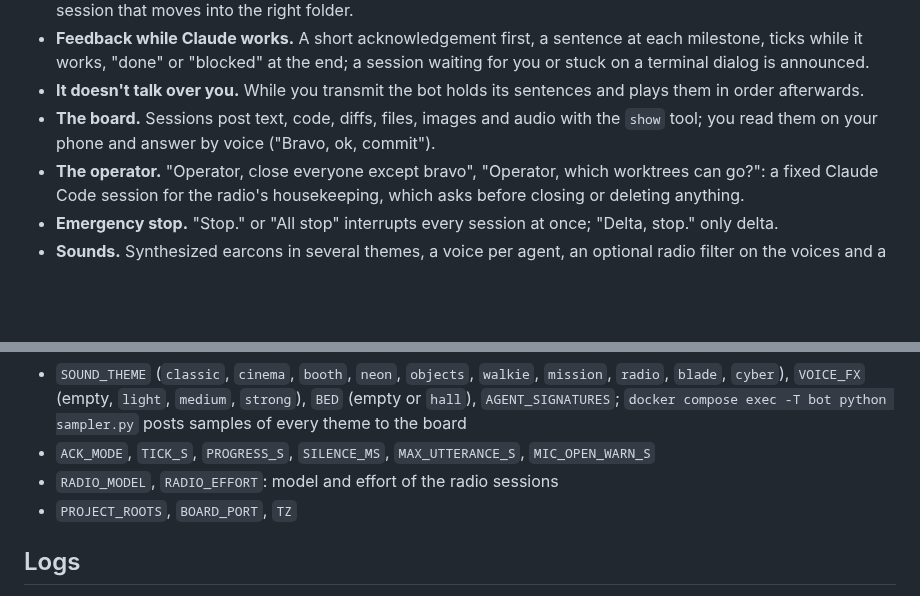
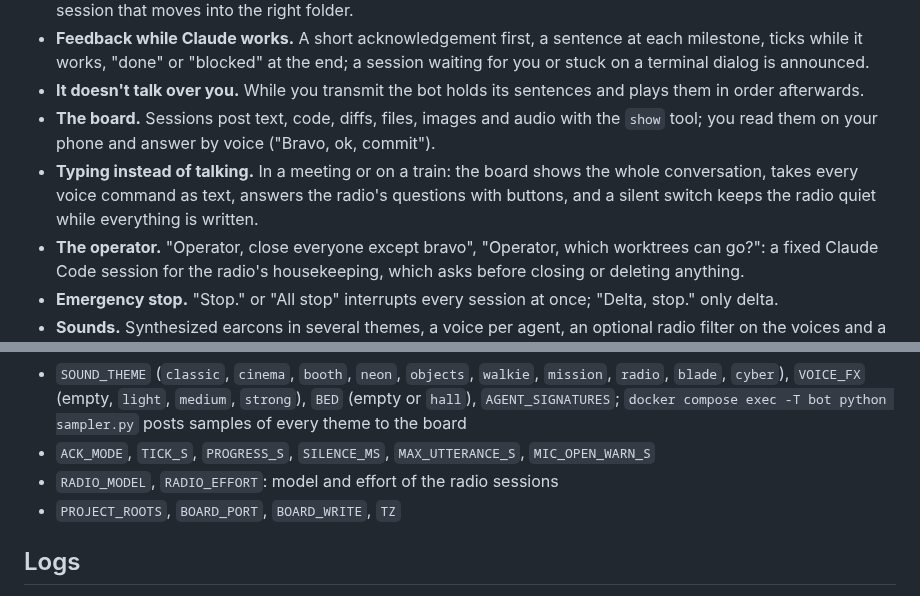
Before and after one commit to daaanny90/claude-radio, a Markdown page: README.md, 2 parts joined by grey strips. Drawn GitHub-style; blank space fills up the shorter version.

```diff
--- a/README.md
+++ b/README.md
@@ -33,6 +33,7 @@ It is a personal project built for one person's daily work, shared as is. Expect
 - **Feedback while Claude works.** A short acknowledgement first, a sentence at each milestone, ticks while it works, "done" or "blocked" at the end; a session waiting for you or stuck on a terminal dialog is announced.
 - **It doesn't talk over you.** While you transmit the bot holds its sentences and plays them in order afterwards.
 - **The board.** Sessions post text, code, diffs, files, images and audio with the `show` tool; you read them on your phone and answer by voice ("Bravo, ok, commit").
+- **Typing instead of talking.** In a meeting or on a train: the board shows the whole conversation, takes every voice command as text, answers the radio's questions with buttons, and a silent switch keeps the radio quiet while everything is written.
 - **The operator.** "Operator, close everyone except bravo", "Operator, which worktrees can go?": a fixed Claude Code session for the radio's housekeeping, which asks before closing or deleting anything.
 - **Emergency stop.** "Stop." or "All stop" interrupts every session at once; "Delta, stop." only delta.
 - **Sounds.** Synthesized earcons in several themes, a voice per agent, an optional radio filter on the voices and a faint background while sessions work.
@@ -189,7 +200,7 @@ Everything is in `.env` (see `.env.example`, every setting is commented). After
 - `SOUND_THEME` (`classic`, `cinema`, `booth`, `neon`, `objects`, `walkie`, `mission`, `radio`, `blade`, `cyber`), `VOICE_FX` (empty, `light`, `medium`, `strong`), `BED` (empty or `hall`), `AGENT_SIGNATURES`; `docker compose exec -T bot python sampler.py` posts samples of every theme to the board
 - `ACK_MODE`, `TICK_S`, `PROGRESS_S`, `SILENCE_MS`, `MAX_UTTERANCE_S`, `MIC_OPEN_WARN_S`
 - `RADIO_MODEL`, `RADIO_EFFORT`: model and effort of the radio sessions
-- `PROJECT_ROOTS`, `BOARD_PORT`, `TZ`
+- `PROJECT_ROOTS`, `BOARD_PORT`, `BOARD_WRITE`, `TZ`
 
 ## Logs
 
```
Also changed, not shown: other parts of README.md (+16 -6 lines), docs/board-all.png, docs/board-session.png, 6 other files.
